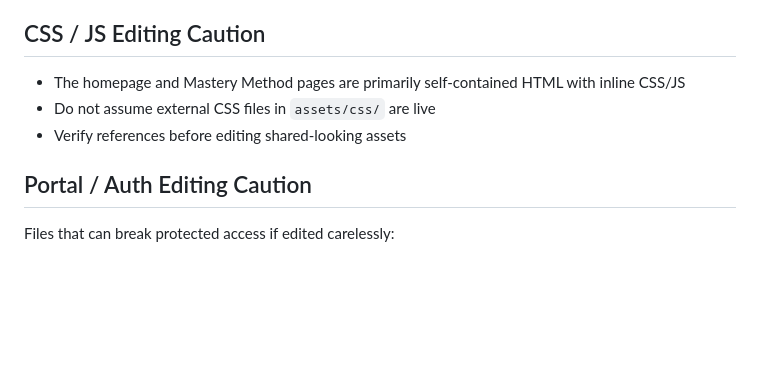
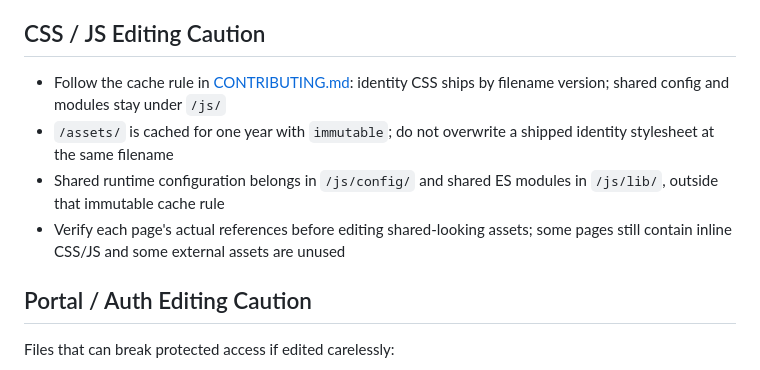
Before and after one commit to ThePressureAcademy/thepressureacademy, a Markdown page: CLAUDE.md, the part around the change. Drawn GitHub-style; blank space fills up the shorter version.

```diff
--- a/CLAUDE.md
+++ b/CLAUDE.md
@@ -104,9 +104,10 @@ Do not claim analytics, event tracking, funnel measurement, or dashboard visibil
 
 ## CSS / JS Editing Caution
 
-- The homepage and Mastery Method pages are primarily self-contained HTML with inline CSS/JS
-- Do not assume external CSS files in `assets/css/` are live
-- Verify references before editing shared-looking assets
+- Follow the cache rule in [CONTRIBUTING.md](CONTRIBUTING.md): identity CSS ships by filename version; shared config and modules stay under `/js/`
+- `/assets/` is cached for one year with `immutable`; do not overwrite a shipped identity stylesheet at the same filename
+- Shared runtime configuration belongs in `/js/config/` and shared ES modules in `/js/lib/`, outside that immutable cache rule
+- Verify each page's actual references before editing shared-looking assets; some pages still contain inline CSS/JS and some external assets are unused
 
 ## Portal / Auth Editing Caution
 
```
Also changed, not shown: CONTRIBUTING.md (added, +50 -0 lines), README.md (+7 -1 lines).
